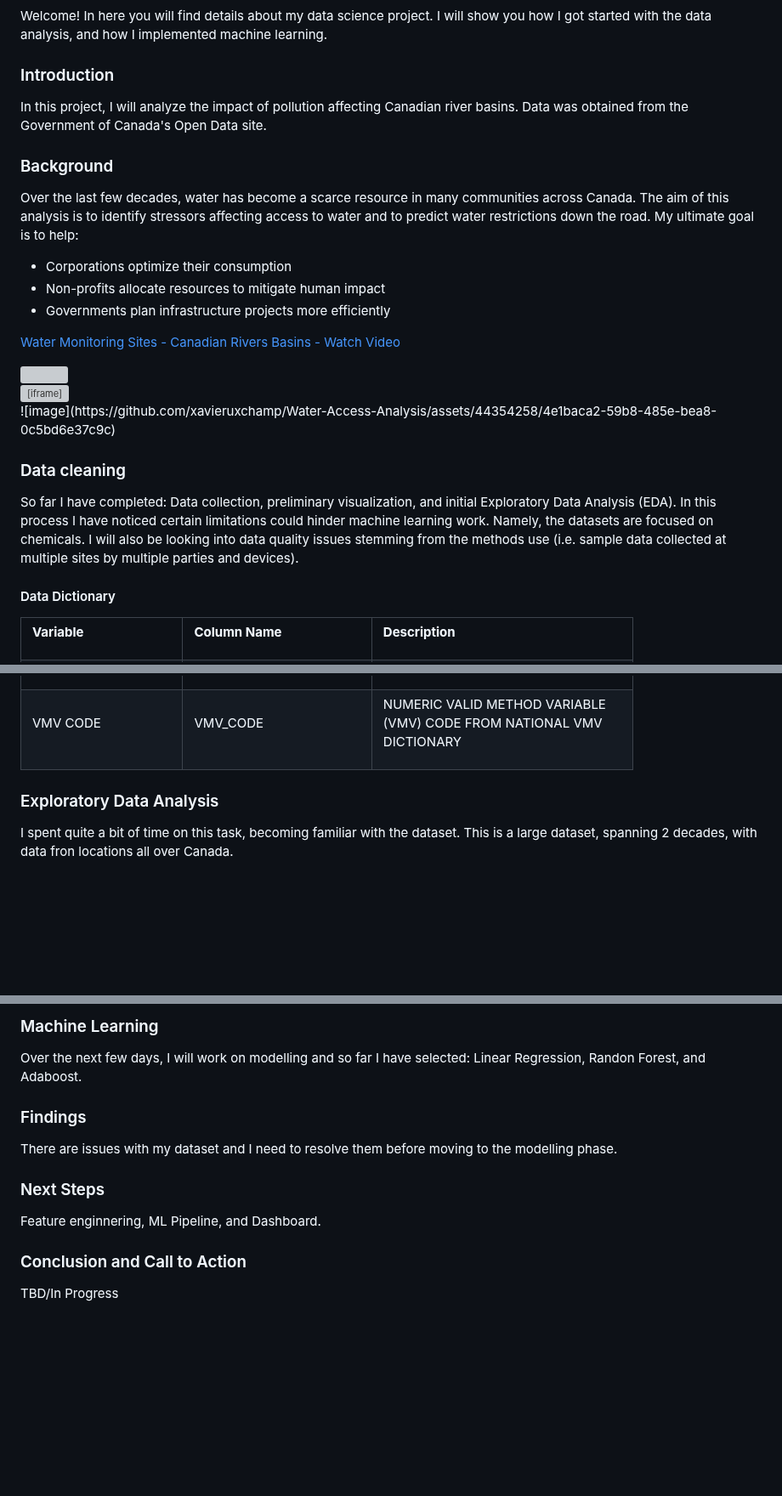
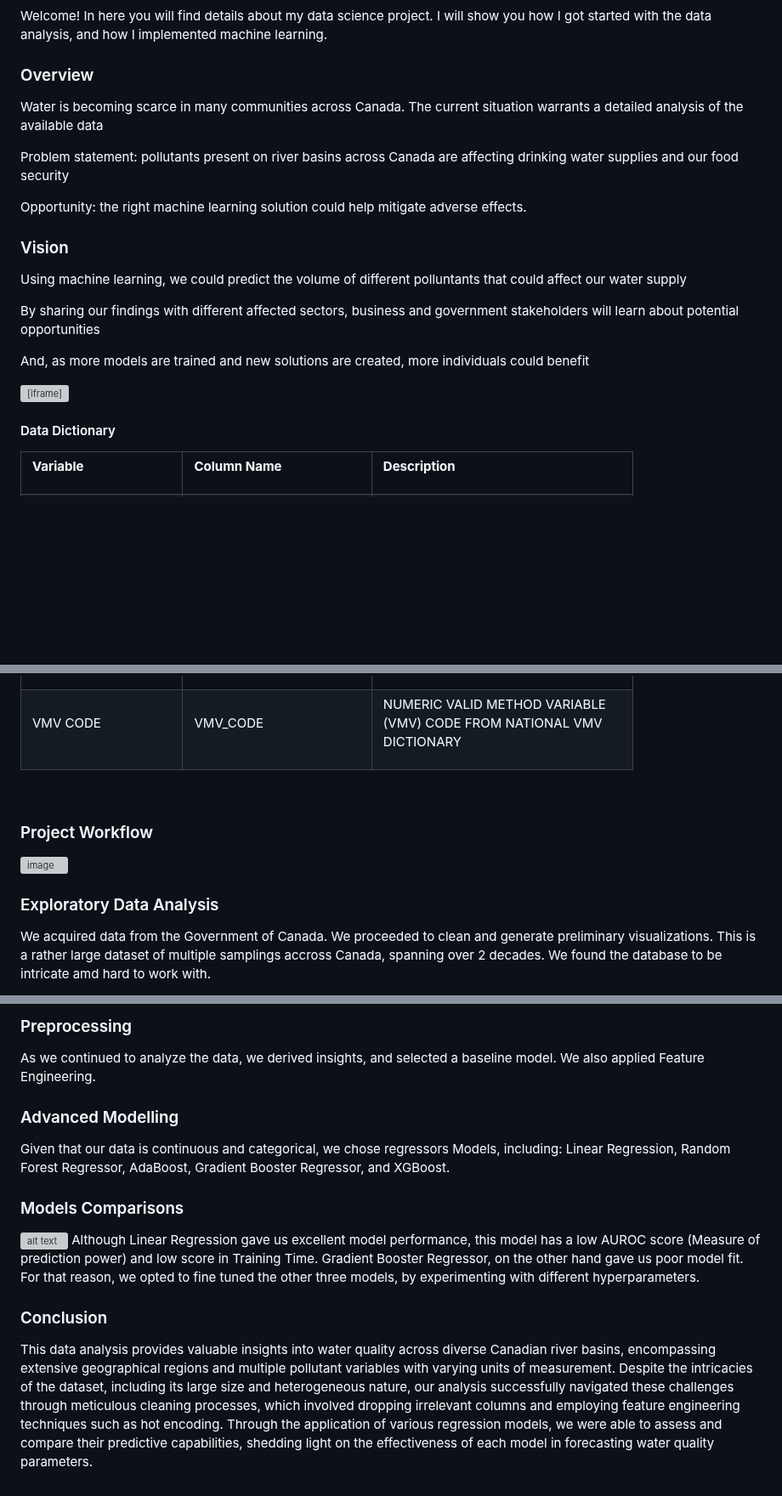
Before and after one commit to datapro4hire/Water, a Markdown page: README.md, 3 parts joined by grey strips. Shown at 85% size. Rendered like a GitHub page; blank space fills up the shorter version; grey boxes are pictures that could not be loaded.

```diff
--- a/README.md
+++ b/README.md
@@ -3,31 +3,27 @@
 
 Welcome! In here you will find details about my data science project. I will show you how I got started with the data analysis, and how I implemented machine learning.
 
-### Introduction
-In this project, I will analyze the impact of pollution affecting Canadian river basins. Data was obtained from the Government of Canada's Open Data site.
+### Overview
+Water is becoming scarce in many communities across Canada. The current situation warrants a detailed analysis of the available data
 
-### Background
-Over the last few decades, water has become a scarce resource in many communities across Canada. The aim of this analysis is to identify stressors affecting access to water and to predict water restrictions down the road. My ultimate goal is to help:
-* Corporations optimize their consumption
-* Non-profits allocate resources to mitigate human impact
-* Governments plan infrastructure projects more efficiently
+Problem statement: pollutants present on river basins across Canada are affecting drinking water supplies and our food security
 
-<div>
-    <a href="https://www.loom.com/share/d62eb79370654ff8a21893108458934c">
-      <p>Water Monitoring Sites - Canadian Rivers Basins - Watch Video</p>
-    </a>
-    <a href="https://www.loom.com/share/d62eb79370654ff8a21893108458934c">
-      <img style="max-width:300px;" src="https://cdn.loom.com/sessions/thumbnails/d62eb79370654ff8a21893108458934c-with-play.gif">
-    </a>
-  </div>
+Opportunity: the right machine learning solution could help mitigate adverse effects.
+
+### Vision
+Using machine learning, we could predict the volume of different polluntants that could affect our water supply
+
+By sharing our findings with different affected sectors, business and government stakeholders will learn about potential opportunities
+
+And, as more models are trained and new solutions are created, more individuals could benefit
+
 <div style="position: relative; padding-bottom: 74.68879668049793%; height: 0;"><iframe src="https://www.loom.com/embed/d62eb79370654ff8a21893108458934c?sid=9fb44396-5fab-4a34-a58d-a51999a29c15" frameborder="0" webkitallowfullscreen mozallowfullscreen allowfullscreen style="position: absolute; top: 0; left: 0; width: 100%; height: 100%;"></iframe></div>
-  	![image](https://github.com/xavieruxchamp/Water-Access-Analysis/assets/44354258/4e1baca2-59b8-485e-bea8-0c5bd6e37c9c)
-
-### Data cleaning
-So far I have completed: Data collection, preliminary visualization, and initial Exploratory Data Analysis (EDA). In this process I have noticed certain limitations could hinder machine learning work. Namely, the datasets are focused on chemicals. I will also be looking into data quality issues stemming from the methods use (i.e. sample data collected at multiple sites by multiple parties and devices).
 
 #### Data Dictionary
 <html>
+
+
+
 <head>
 
 <!--
@@ -573,6 +567,16 @@ div.WordSection1
  </tr>
 </table>
 
+<p class=MsoNormal>&nbsp;</p>
+
+</div>
+</html>
+
+### Project Workflow
+![image](https://github.com/datapro4hire/Water/assets/44354258/e454b69a-dd1d-4b3f-a04b-598d206975b5)
+
+
+
 ### Exploratory Data Analysis
-I spent quite a bit of time on this task, becoming familiar with the dataset. This is a large dataset, spanning 2 decades, with data fron locations all over Canada.
+We acquired data from the Government of Canada. We proceeded to clean and generate preliminary visualizations. This is a rather large dataset of multiple samplings accross Canada, spanning over 2 decades. We found the database to be intricate amd hard to work with.
 
@@ -581,12 +584,13 @@ I identified the Target variable and performed some basic statistical analysis.
 
-### Machine Learning
-Over the next few days, I will work on modelling and so far I have selected: Linear Regression, Randon Forest, and Adaboost.
+### Preprocessing
+As we continued to analyze the data, we derived insights, and selected a baseline model. We also applied Feature Engineering.
 
-### Findings
-There are issues with my dataset and I need to resolve them before moving to the modelling phase.
+### Advanced Modelling
+Given that our data is continuous and categorical, we chose regressors Models, including: Linear Regression, Random Forest Regressor, AdaBoost, Gradient Booster Regressor, and XGBoost.
 
-### Next Steps
-Feature enginnering, ML Pipeline, and Dashboard.
+### Models Comparisons
+![alt text](image-2.png)
+Although Linear Regression gave us excellent model performance, this model has a low AUROC score (Measure of prediction power) and low score in Training Time. Gradient Booster Regressor, on the other hand gave us poor model fit. For that reason, we opted to fine tuned the other three models, by experimenting with different hyperparameters.
 
-### Conclusion and Call to Action
-TBD/In Progress
+### Conclusion
+This data analysis provides valuable insights into water quality across diverse Canadian river basins, encompassing extensive geographical regions and multiple pollutant variables with varying units of measurement. Despite the intricacies of the dataset, including its large size and heterogeneous nature, our analysis successfully navigated these challenges through meticulous cleaning processes, which involved dropping irrelevant columns and employing feature engineering techniques such as hot encoding. Through the application of various regression models, we were able to assess and compare their predictive capabilities, shedding light on the effectiveness of each model in forecasting water quality parameters.
```
Also changed, not shown: other parts of README.md (+3 -6 lines), docs/README.md (+3 -3 lines).
